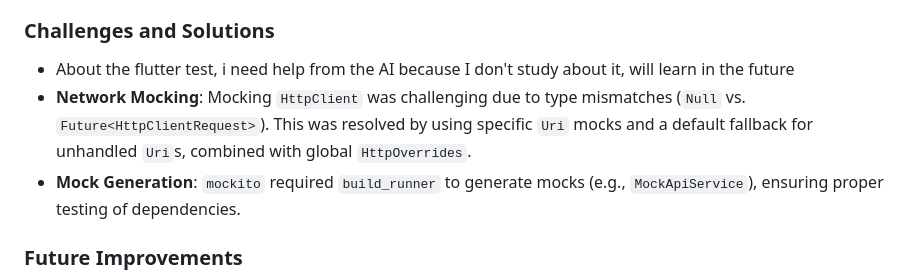
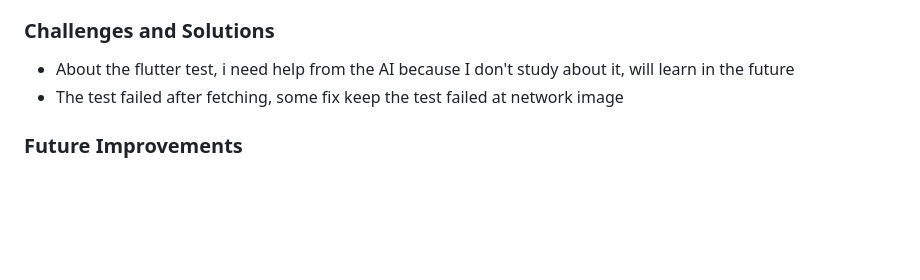
Before and after one commit to minhoangtapcode/flutter_intern_assessment, a Markdown page: docs/architecture.md, the part around the change. Rendered like a GitHub page; blank space fills up the shorter version.

```diff
--- a/docs/architecture.md
+++ b/docs/architecture.md
@@ -31,9 +31,7 @@ The app employs a robust testing strategy to ensure reliability and correctness
 
 ### Challenges and Solutions
 - About the flutter test, i need help from the AI because I don't study about it, will learn in the future
-- **Network Mocking**: Mocking `HttpClient` was challenging due to type mismatches (`Null` vs. `Future<HttpClientRequest>`). This was resolved by using specific `Uri` mocks and a default fallback for unhandled `Uri`s, combined with global `HttpOverrides`.
-- **Mock Generation**: `mockito` required `build_runner` to generate mocks (e.g., `MockApiService`), ensuring proper testing of dependencies.
-
+- The test failed after fetching, some fix keep the test failed at network image
 ### Future Improvements
 - Get knowledge about Flutter Test
 - **Code Coverage**: Use `flutter test --coverage` to measure and improve test coverage.
```
